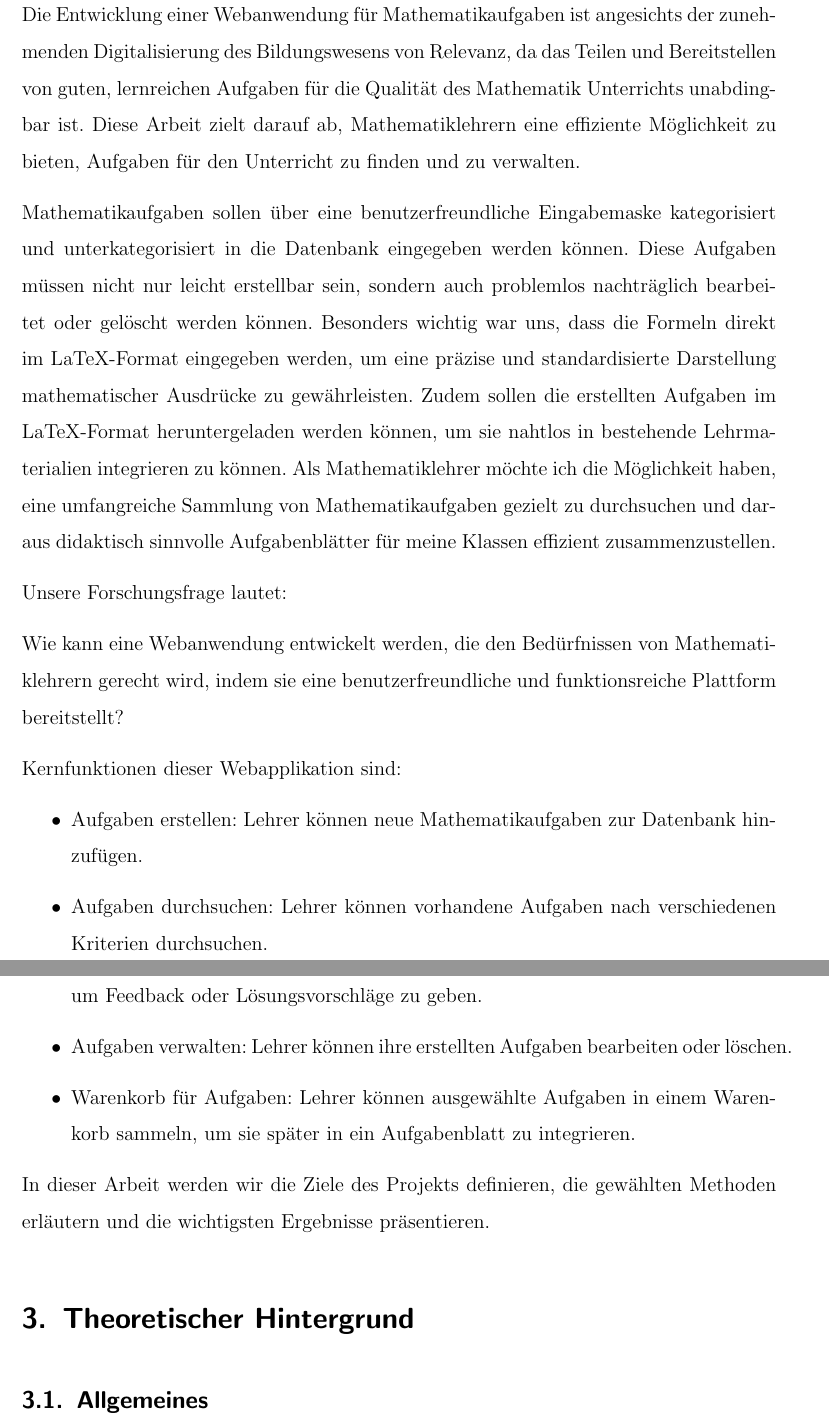
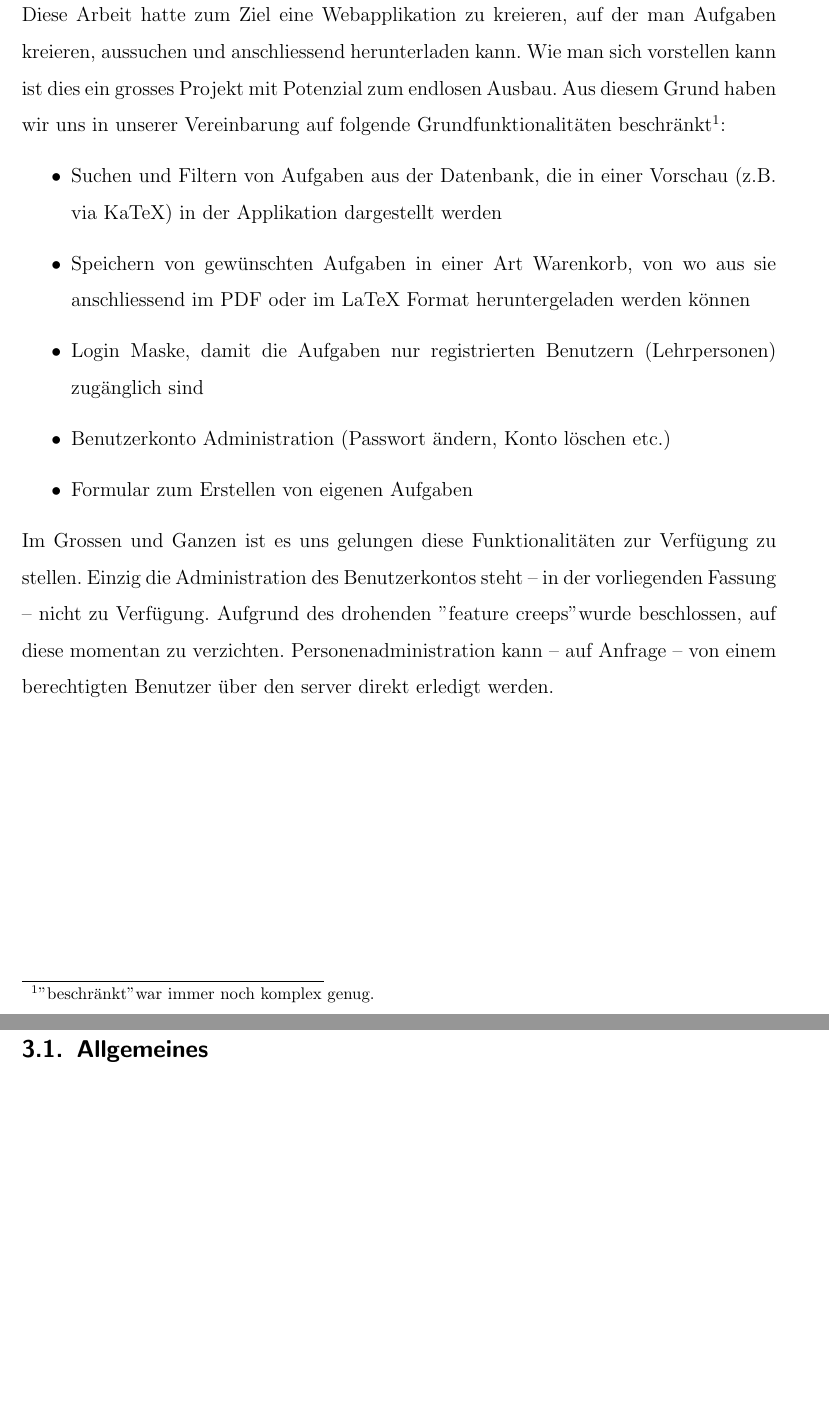
Before and after one commit to olidec/exercise-db-preact, a LaTeX document (dokumentation/doku.tex): two parts of pages 5 and 6 of 29, joined at a grey line, cut at the place of the change, the shorter picture padded with empty space. Compiled offline with pdfLaTeX.

Commit message:
Einleitung teil 1

```diff
--- a/dokumentation/doku.tex
+++ b/dokumentation/doku.tex
@@ -119,33 +118,19 @@ Die Webapplikation ist unter der URL \url{https://letstalkaboutx.ch} erreichbar
 \newpage
 
 \section{Einleitung}
-Die Entwicklung einer Webanwendung für Mathematikaufgaben ist angesichts der zunehmenden Digitalisierung des Bildungswesens von Relevanz, da das Teilen und Bereitstellen von guten, lernreichen Aufgaben für die Qualität des Mathematik Unterrichts unabdingbar ist. Diese Arbeit zielt darauf ab, Mathematiklehrern eine effiziente Möglichkeit zu bieten, Aufgaben für den Unterricht zu finden und zu verwalten.
+
+Diese Arbeit hatte zum Ziel eine Webapplikation zu kreieren, auf der man Aufgaben kreieren, aussuchen und anschliessend herunterladen kann. Wie man sich vorstellen kann ist dies ein grosses Projekt mit Potenzial zum endlosen Ausbau. Aus diesem Grund haben wir uns in unserer Vereinbarung auf folgende Grundfunktionalitäten beschränkt\footnote{"beschränkt" war immer noch komplex genug.}:
+\begin{itemize}
+  \item Suchen und Filtern von Aufgaben aus der Datenbank, die in einer Vorschau (z.B. via KaTeX) in der Applikation dargestellt werden
+  \item Speichern von gewünschten Aufgaben in einer Art Warenkorb, von wo aus sie anschliessend im PDF oder im LaTeX Format heruntergeladen werden können
+  \item Login Maske, damit die Aufgaben nur registrierten Benutzern (Lehrpersonen) zugänglich sind
+  \item Benutzerkonto Administration (Passwort ändern, Konto löschen etc.)
+  \item Formular zum Erstellen von eigenen Aufgaben
+\end{itemize}
+
+Im Grossen und Ganzen ist es uns gelungen diese Funktionalitäten zur Verfügung zu stellen. Einzig die Administration des Benutzerkontos steht -- in der vorliegenden Fassung -- nicht zu Verfügung. Aufgrund des drohenden "feature creeps" wurde beschlossen, auf diese momentan zu verzichten. Personenadministration kann -- auf Anfrage -- von einem berechtigten Benutzer über den server direkt erledigt werden.
 
 
-Mathematikaufgaben sollen über eine benutzerfreundliche Eingabemaske kategorisiert und unterkategorisiert in die Datenbank eingegeben werden können. Diese Aufgaben müssen nicht nur leicht erstellbar sein, sondern auch problemlos nachträglich bearbeitet oder gelöscht werden können. Besonders wichtig war uns, dass die Formeln direkt im LaTeX-Format eingegeben werden, um eine präzise und standardisierte Darstellung mathematischer Ausdrücke zu gewährleisten. Zudem sollen die erstellten Aufgaben im LaTeX-Format heruntergeladen werden können, um sie nahtlos in bestehende Lehrmaterialien integrieren zu können. Als Mathematiklehrer möchte ich die Möglichkeit haben, eine umfangreiche Sammlung von Mathematikaufgaben gezielt zu durchsuchen und daraus didaktisch sinnvolle Aufgabenblätter für meine Klassen effizient zusammenzustellen.
-
-Unsere Forschungsfrage lautet:
-
-Wie kann eine Webanwendung entwickelt werden, die den Bedürfnissen von Mathematiklehrern gerecht wird, indem sie eine benutzerfreundliche und funktionsreiche Plattform bereitstellt?
-
-Kernfunktionen dieser Webapplikation sind:
-\begin{itemize}
-
-
-
-\item Aufgaben erstellen: Lehrer können neue Mathematikaufgaben zur Datenbank
-hinzufügen.
-
-\item Aufgaben durchsuchen: Lehrer können vorhandene Aufgaben nach verschiedenen Kriterien durchsuchen.
-
-\item Aufgaben kommentieren: Nutzer können Kommentare zu Aufgaben hinterlassen, um Feedback oder Lösungsvorschläge zu geben.
-
-\item Aufgaben verwalten: Lehrer können ihre erstellten Aufgaben bearbeiten oder löschen.
-
-\item Warenkorb für Aufgaben: Lehrer können ausgewählte Aufgaben in einem Warenkorb sammeln, um sie später in ein Aufgabenblatt zu integrieren.
-\end{itemize}
-
-In dieser Arbeit werden wir die Ziele des Projekts definieren, die gewählten Methoden erläutern und die wichtigsten Ergebnisse präsentieren.
 
 
 \section{Theoretischer Hintergrund}
```
Also changed, not shown: dokumentation/doku.tex (7 more changed lines).
